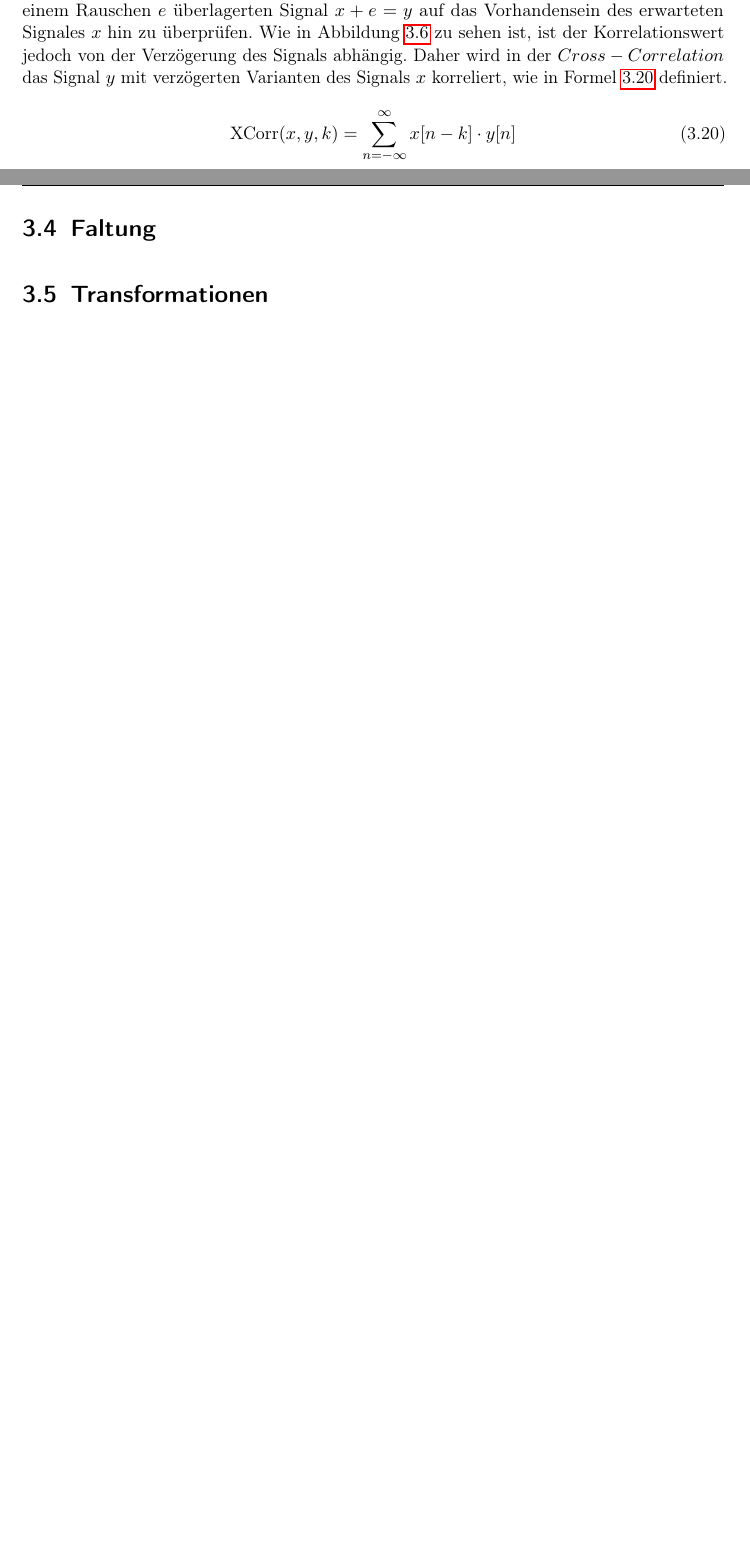
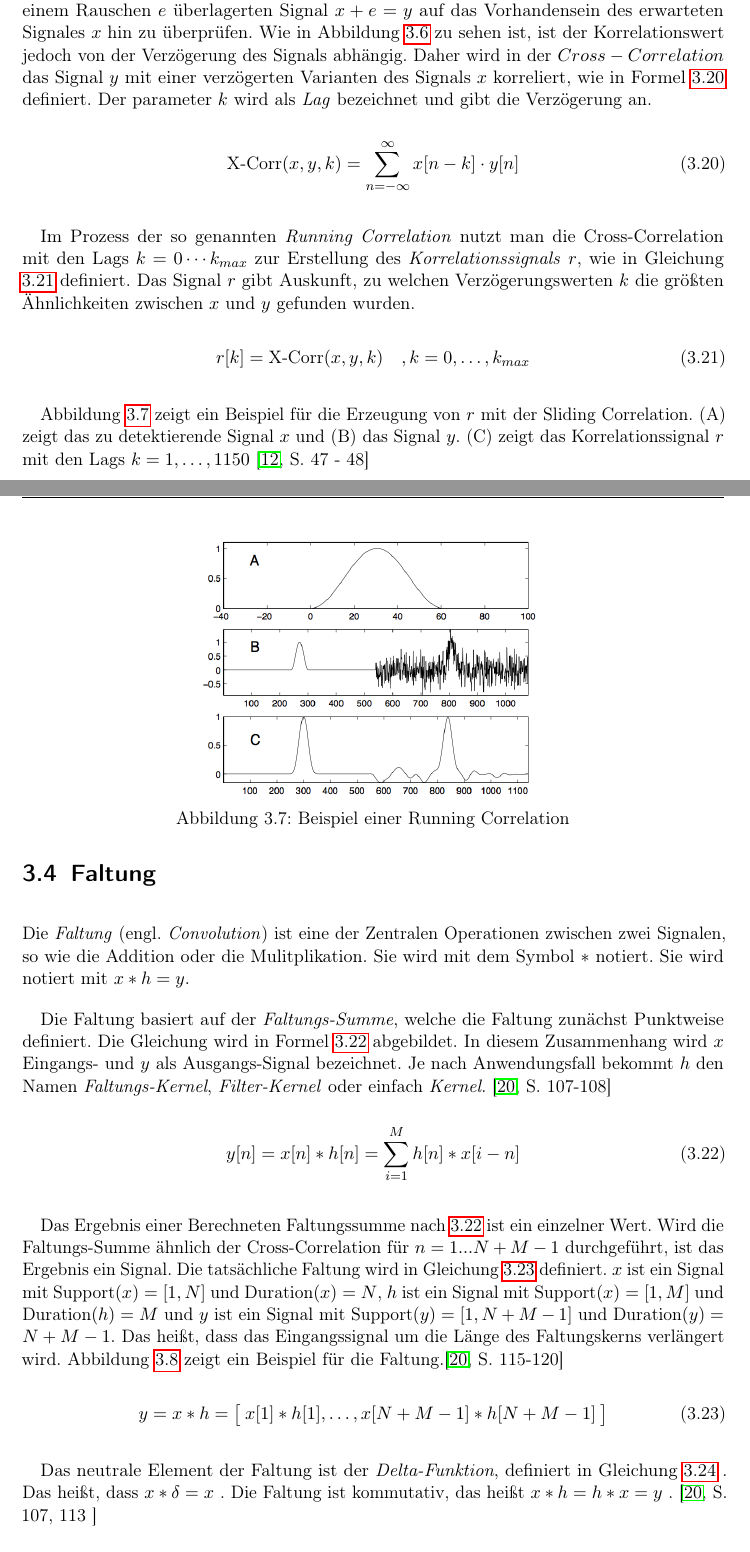
Before and after one commit to andersfranzanders/Masterarbeit_Dokument, a LaTeX thesis (main.tex, which reads chapters/Grundlagen_Signalverarbeitung.tex): two parts of pages 17 and 18 of 24 before the commit and two parts of pages 17 and 18 of 25 after it, joined at a grey line, cut so that both start at the same text, the shorter picture padded with empty space. Compiled offline with pdfLaTeX.

Commit message:
Finished Convolution

```diff
--- a/chapters/Grundlagen_Signalverarbeitung.tex
+++ b/chapters/Grundlagen_Signalverarbeitung.tex
@@ -189,13 +189,27 @@ Die \emph{Korrelation} (engl \emph{Correlation}) zweier Signale $x_1$ und $x_2$
 	\label{img:corrSigsComp}
 \end{figure}
 
-Die Korrelation und die normalisierte Korrelation werden aufgrund ihrer Eigenschaften verwendet, um ein Signal $x$ in einem Signal $y$ zu detektieren. Häufig ist das Ziel, ein von einem Rauschen $e$ überlagerten Signal $x+e = y$ auf das Vorhandensein des erwarteten Signales $x$ hin zu überprüfen. Wie in Abbildung \ref{img:corrSigsComp} zu sehen ist, ist der Korrelationswert jedoch von der Verzögerung des Signals abhängig. Daher wird in der $Cross-Correlation$ das Signal $y$ mit verzögerten Varianten des Signals $x$ korreliert, wie in Formel \ref{eq:XCorr} definiert.
+Die Korrelation und die normalisierte Korrelation werden aufgrund ihrer Eigenschaften verwendet, um ein Signal $x$ in einem Signal $y$ zu detektieren. Häufig ist das Ziel, ein von einem Rauschen $e$ überlagerten Signal $x+e = y$ auf das Vorhandensein des erwarteten Signales $x$ hin zu überprüfen. Wie in Abbildung \ref{img:corrSigsComp} zu sehen ist, ist der Korrelationswert jedoch von der Verzögerung des Signals abhängig. Daher wird in der $Cross-Correlation$ das Signal $y$ mit einer verzögerten Varianten des Signals $x$ korreliert, wie in Formel \ref{eq:XCorr} definiert. Der parameter $k$ wird als \emph{Lag} bezeichnet und gibt die Verzögerung an.
 
 \begin{equation}
-\text{XCorr}(x,y,k) = \sum_{n=-\infty}^{\infty} x[n-k] \cdot y[n]
+\text{X-Corr}(x,y,k) = \sum_{n=-\infty}^{\infty} x[n-k] \cdot y[n]
 \label{eq:XCorr}
 \end{equation}
 
+Im Prozess der so genannten \emph{Running Correlation} nutzt man die Cross-Correlation mit den Lags $k = 0 \cdots k_{max}$ zur Erstellung des \emph{Korrelationssignals} $r$, wie in Gleichung \ref{eq:runningCorrelation} definiert. Das Signal $r$ gibt Auskunft, zu welchen Verzögerungswerten $k$ die größten Ähnlichkeiten zwischen $x$ und $y$ gefunden wurden.
+
+\begin{equation}
+r[k] = \text{X-Corr}(x,y,k) \quad, k = 0 , \ldots , k_{max}
+\label{eq:runningCorrelation}
+\end{equation}
+
+Abbildung \ref{img:slidingCorrelation} zeigt ein Beispiel für die Erzeugung von $r$ mit der Sliding Correlation. (A) zeigt das zu detektierende Signal $x$ und (B) das Signal $y$. (C) zeigt das Korrelationssignal $r$ mit den Lags $k = 1, \ldots ,1150$ \cite[S. 47 - 48]{dspMichigan}
+
+\begin{figure}[h]
+	\centering
+	\includegraphics[width=0.5\textwidth]{bilder/slidingCorrelation.png}
+	\caption{Beispiel einer Running Correlation}
+	\label{img:slidingCorrelation}
+\end{figure}
 
 \section{Faltung}
-\section{Transformationen}
@@ -204,0 +217,15 @@ Die Korrelation und die normalisierte Korrelation werden aufgrund ihrer Eigensch
+Die \emph{Faltung} (engl. \emph{Convolution}) ist eine der Zentralen Operationen zwischen zwei Signalen, so wie die Addition oder die Mulitplikation. Sie wird mit dem Symbol $*$ notiert. Sie wird notiert mit $x* h = y$.
+
+Die Faltung basiert auf der \emph{Faltungs-Summe}, welche die Faltung zunächst Punktweise definiert. Die Gleichung wird in Formel \ref{eq:convolutionSum} abgebildet. In diesem Zusammenhang wird $x$ Eingangs- und $y$ als Ausgangs-Signal bezeichnet. Je nach Anwendungsfall bekommt $h$ den Namen \emph{Faltungs-Kernel}, \emph{Filter-Kernel} oder einfach \emph{Kernel}. \cite[S. 107-108]{dspGuide}
+
+\begin{equation}
+y[n] = x[n] * h[n] = \sum_{i=1}^{M} h[n] * x[i-n]
+\label{eq:convolutionSum}
+\end{equation}
+
+Das Ergebnis einer Berechneten Faltungssumme nach \ref{eq:convolutionSum} ist ein einzelner Wert. Wird die Faltungs-Summe ähnlich der Cross-Correlation für $n = 1...N+M-1$ durchgeführt, ist das Ergebnis ein Signal. Die tatsächliche Faltung wird in Gleichung \ref{eq:convolution} definiert. $x$ ist ein Signal mit Support$(x) = [1,N]$ und Duration$(x) = N$, $h$ ist ein Signal mit Support$(x) = [1,M]$ und Duration$(h) = M$ und $y$ ist ein Signal mit Support$(y) = [1,N+M-1]$ und Duration$(y) = N+M-1$. Das heißt, dass das Eingangssignal um die Länge des Faltungskerns verlängert wird. Abbildung 	\ref{img:convolutionExample} zeigt ein Beispiel für die Faltung.\cite[S. 115-120]{dspGuide}
+
+\begin{equation}
+y = x * h = \big[ \: x[1] * h[1] , \ldots , x[N+M-1] * h[N+M-1] \: \big]
+\label{eq:convolution}
+\end{equation}
@@ -204,0 +237,6 @@ Die Korrelation und die normalisierte Korrelation werden aufgrund ihrer Eigensch
+	\label{img:convolutionExample}
+\end{figure}
+
+Das neutrale Element der Faltung ist der \emph{Delta-Funktion}, definiert in Gleichung \ref{eq:delta} . Das heißt, dass $x * \delta = x$ . Die Faltung ist kommutativ, das heißt $ x * h = h * x = y$ . \cite[S. 107, 113 ]{dspGuide}
+
+\begin{equation}
@@ -205,3 +249,8 @@ Die Korrelation und die normalisierte Korrelation werden aufgrund ihrer Eigensch
+\end{equation}
+
+
+\section{Diskrete Fourier-Transformation}
+
 \section{Filter}
 \section{akustische Modellierung der menschlichen Stimme}
 \section{Feststellung von Periodizität in Signalen}
--- a/main.tex
+++ b/main.tex
@@ -27,17 +27,21 @@
 \usepackage{microtype}% verbesserter Randausgleich
 
 \usepackage{geometry}
-\geometry{a4paper,left=30mm,right=30mm, top=35mm, bottom=35mm}
+\geometry{a4paper,left=30mm,right=30mm, top=30mm, bottom=35mm}
+\setlength{\footskip}{15mm}
+\usepackage[skip=5pt]{caption}
 
 \DeclareMathOperator*{\argmax}{arg\,max}
 \DeclareMathOperator*{\counti}{count}
+\DeclareMathOperator{\ReX}{ReX}
+\DeclareMathOperator{\ImX}{ImX}
+
 
 \pagestyle{fancy}
 \fancyhf{}
 \chead{\nouppercase{\rightmark}}
 \cfoot{\thepage}
-\DeclareMathOperator{\ReX}{ReX}
-\DeclareMathOperator{\ImX}{ImX}
+
 
 \title{Visualisierung kontinuierlicher, multimodaler Schmerz Scors am Beispiel akustischer Signale}
 \subtitle{Masterarbeit}
```
Also changed, not shown: bilder/convolutionExample.png (added), bilder/slidingCorrelation.png (added), bilder/snrStuff02.png (added), main.pdf, chapters/Grundlagen_Signalverarbeitung.tex (17 more changed lines), main.tex (9 more changed lines), 2 other files.
